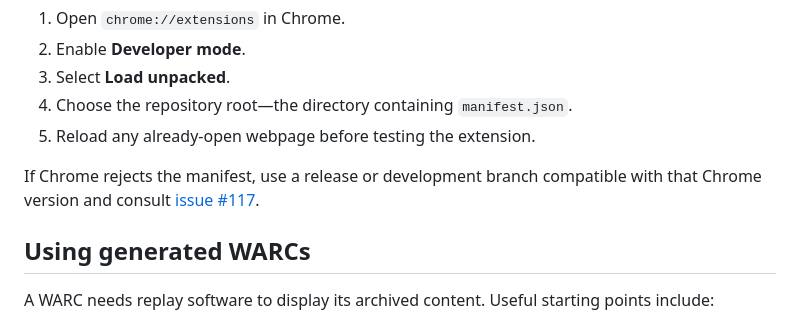
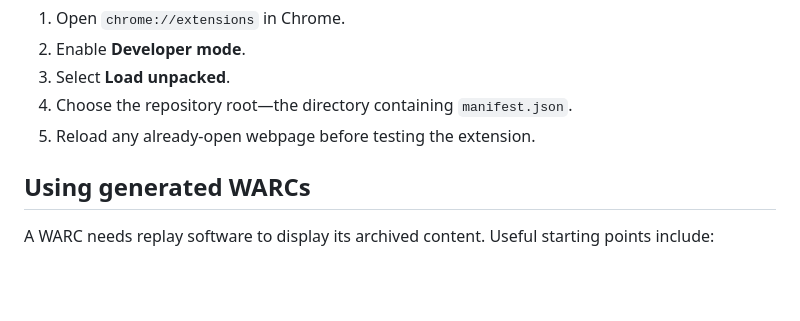
Before and after one commit to machawk1/warcreate, a Markdown page: README.md, the part around the change. Rendered like a GitHub page; blank space fills up the shorter version.

Commit message:
Rm old note from mv2 in the README
Removed outdated note about Chrome manifest compatibility.

```diff
--- a/README.md
+++ b/README.md
@@ -81,8 +81,6 @@ Then:
 3. Select **Load unpacked**.
 4. Choose the repository root—the directory containing `manifest.json`.
 5. Reload any already-open webpage before testing the extension.
-
-If Chrome rejects the manifest, use a release or development branch compatible with that Chrome version and consult [issue #117](https://github.com/machawk1/warcreate/issues/117).
 
 ## Using generated WARCs
 
```
